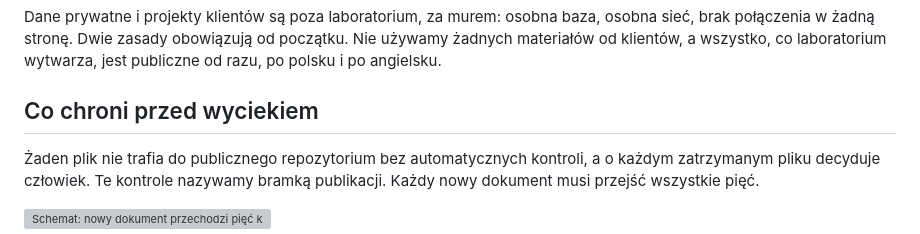
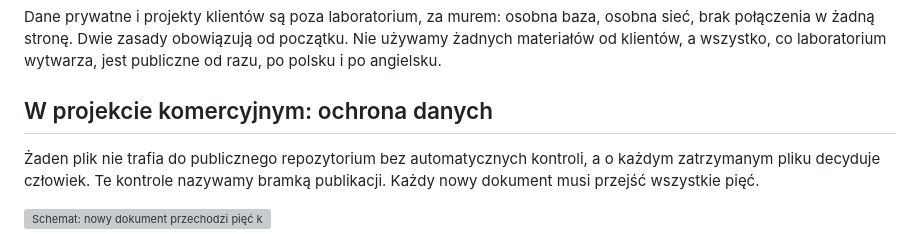
Before and after one commit to hretheum/exocortex-public, a Markdown page: dowody/pl/04-how-it-works.md, the part around one of its changes. Drawn GitHub-style; grey boxes are pictures that could not be loaded.

```diff
--- a/dowody/pl/04-how-it-works.md
+++ b/dowody/pl/04-how-it-works.md
@@ -73,7 +74,7 @@ Laboratorium korzysta wyłącznie ze źródeł publicznych i naszych własnych t
 
 Dane prywatne i projekty klientów są poza laboratorium, za murem: osobna baza, osobna sieć, brak połączenia w żadną stronę. Dwie zasady obowiązują od początku. Nie używamy żadnych materiałów od klientów, a wszystko, co laboratorium wytwarza, jest publiczne od razu, po polsku i po angielsku.
 
-## Co chroni przed wyciekiem
+## W projekcie komercyjnym: ochrona danych
 
 Żaden plik nie trafia do publicznego repozytorium bez automatycznych kontroli, a o każdym zatrzymanym pliku decyduje człowiek. Te kontrole nazywamy bramką publikacji. Każdy nowy dokument musi przejść wszystkie pięć.
 
```
Also changed, not shown: other parts of dowody/pl/04-how-it-works.md (+2 -1 lines).
